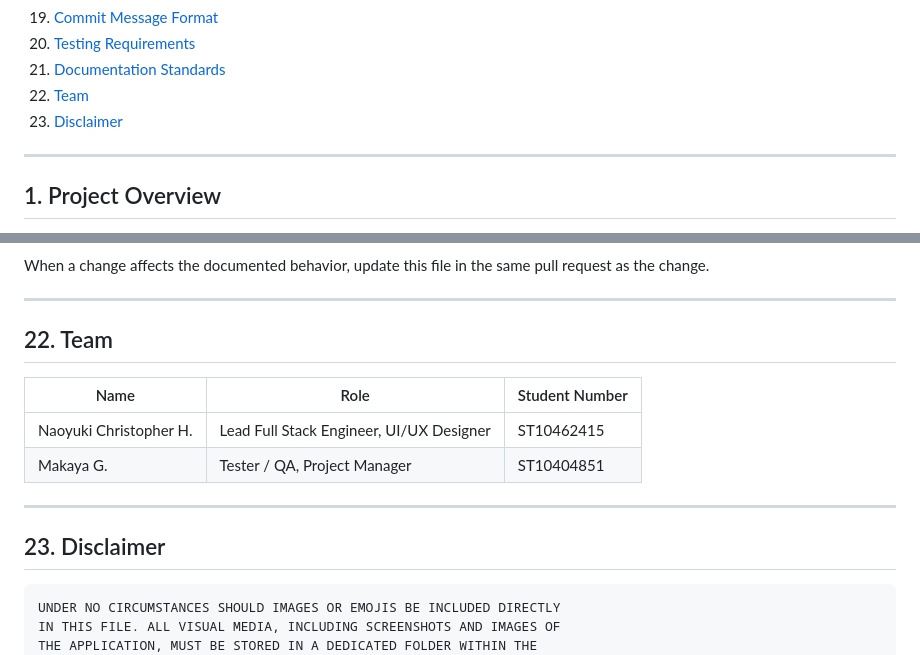
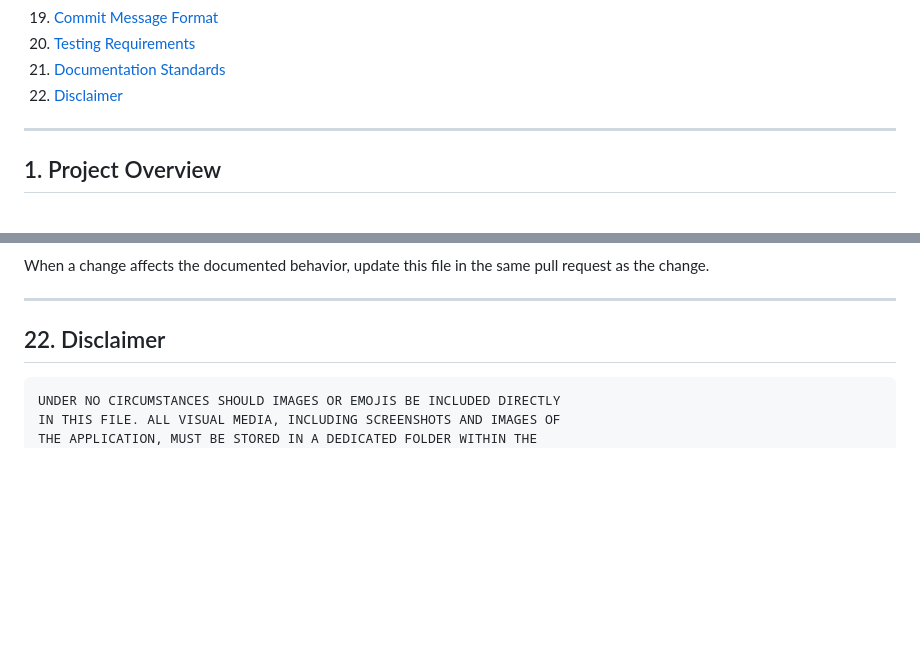
Before and after one commit to HChristopherNaoyuki/campus-eats-web, a Markdown page: README.md, 2 parts joined by grey strips. Rendered like a GitHub page; blank space fills up the shorter version.

Commit message:
Remove Team section from README
The README listed a two-person team with names, roles, and
student numbers. The project is now a solo side project, so the
section no longer reflects how the work is organised and its
presence in the README is misleading to anyone reading the
repository for the first time.

The Team section has been removed from the README.

Signed-off-by: Naoyuki Christopher Higaki

````diff
--- a/README.md
+++ b/README.md
@@ -23,8 +23,7 @@
 19. [Commit Message Format](#19-commit-message-format)
 20. [Testing Requirements](#20-testing-requirements)
 21. [Documentation Standards](#21-documentation-standards)
-22. [Team](#22-team)
-23. [Disclaimer](#23-disclaimer)
+22. [Disclaimer](#22-disclaimer)
 
 ---
 
@@ -1093,16 +1092,7 @@ same pull request as the change.
 
 ---
 
-## 22. Team
-
-| Name                      | Role                                      | Student Number |
-|---------------------------|-------------------------------------------|----------------|
-| Naoyuki Christopher H.    | Lead Full Stack Engineer, UI/UX Designer  | ST10462415     |
-| Makaya G.                 | Tester / QA, Project Manager              | ST10404851     |
-
----
-
-## 23. Disclaimer
+## 22. Disclaimer
 
 ```
 UNDER NO CIRCUMSTANCES SHOULD IMAGES OR EMOJIS BE INCLUDED DIRECTLY
````
